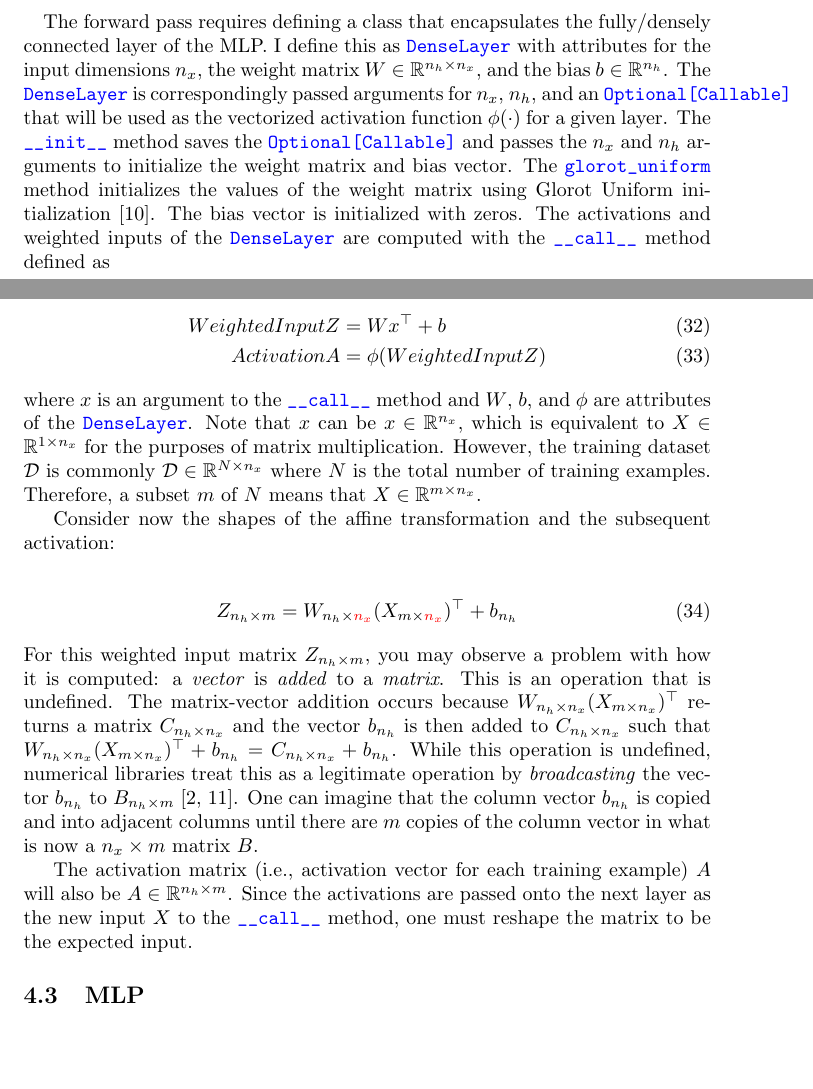
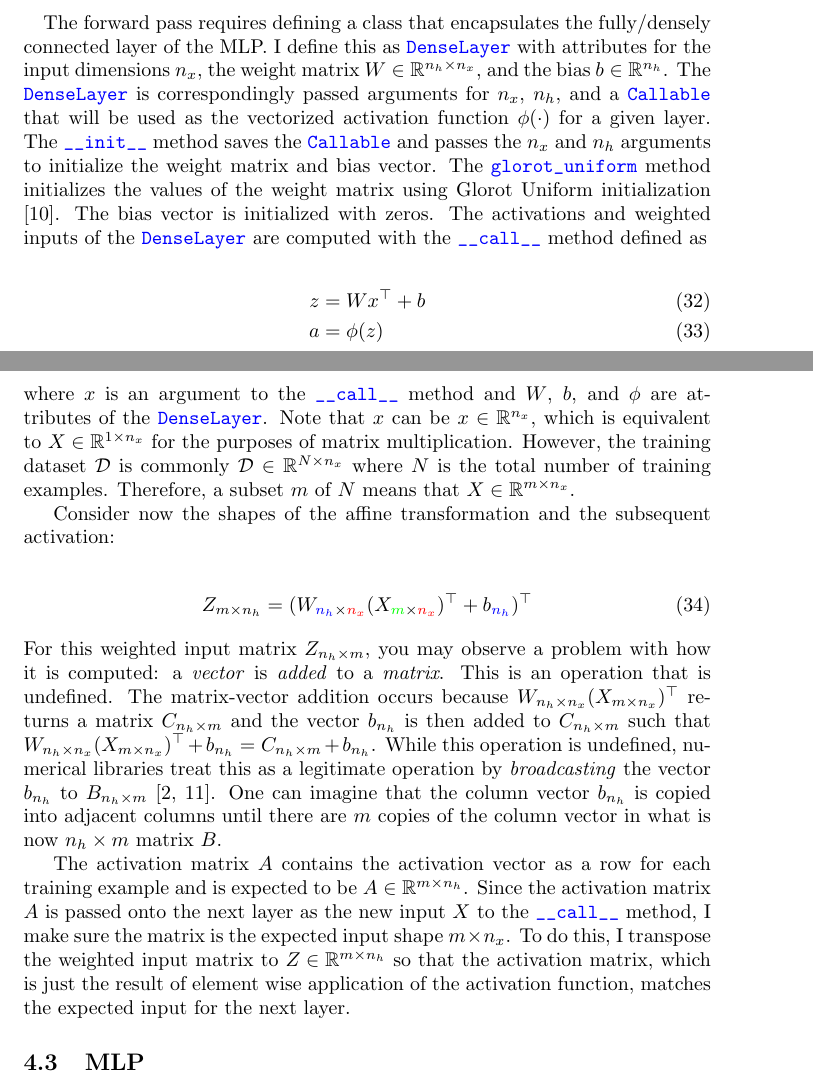
Before and after one commit to jfdev001/mlp-from-scratch, a LaTeX document (ch2_nn_math/tex/explanation.tex): two parts of pages 13 and 14 of 15, joined at a grey line, cut so that both start at the same text, the shorter picture padded with empty space. Compiled offline with pdfLaTeX.

Commit message:
DenseLayer latex and in mlp.py to match dimensions

```diff
--- a/ch2_nn_math/tex/explanation.tex
+++ b/ch2_nn_math/tex/explanation.tex
@@ -593,9 +593,9 @@ encapsulates the fully/densely connected layer of the MLP. I define this as
 \codeword{DenseLayer} with attributes for the input dimensions $n_x$,
 the weight matrix $W \in \mathbb{R}^{n_h \times n_x}$, and the bias
 ${b \in \mathbb{R}^{n_h}}$. The \codeword{DenseLayer} is correspondingly passed
-arguments for $n_x$, $n_h$, and an \codeword{Optional[Callable]}
+arguments for $n_x$, $n_h$, and a \codeword{Callable}
 that will be used as the vectorized activation function $\phi(\cdot)$ for a given layer.
-The \codeword{__init__} method saves the \codeword{Optional[Callable]} and passes
+The \codeword{__init__} method saves the \codeword{Callable} and passes
 the $n_x$ and $n_h$ arguments to initialize the weight matrix and bias vector.
 The \codeword{glorot_uniform} method initializes the values of the weight matrix
 using Glorot Uniform initialization \cite{Glorot2010}. The bias vector is
@@ -603,13 +603,13 @@ initialized with zeros. The activations and weighted inputs of the \codeword{Den
 are computed with the \codeword{__call__} method defined as
 
 \begin{align}
-	WeightedInputZ & = Wx^{\top} + b        \\
-	ActivationA    & = \phi(WeightedInputZ)
+	z & = Wx^{\top} + b \\
+	a & = \phi(z)
 \end{align}
 where $x$ is an argument to the \codeword{__call__} method and
 $W$, $b$, and $\phi$ are attributes of the \codeword{DenseLayer}.
 Note that $x$ can be $x \in \mathbb{R}^{n_x}$, which
-is equivalent to $X \in \mathbb{R}^{1 \times n_x}$ for the purposes of matrix
+is equivalent to ${X \in \mathbb{R}^{1 \times n_x}}$ for the purposes of matrix
 multiplication. However, the training dataset $\mathcal{D}$ is commonly
 $\mathcal{D} \in \mathbb{R}^{N \times n_x}$ where $N$ is the total number of
 training examples. Therefore, a subset $m$ of $N$ means that
@@ -619,26 +619,32 @@ Consider now the shapes of the affine transformation and the subsequent activati
 
 % Determining shape of weighted matrix
 \begin{align}
-	Z_{n_h \times m} =
-	W_{n_h \times \begingroup\color{red}n_x\endgroup} (X_{m \times \begingroup\color{red}n_x\endgroup})^{\top} + b_{n_h}
+	Z_{m \times n_h} =
+	(W_{\colorvar{blue}{n_h} \times \colorvar{red}{n_x}} (X_{\colorvar{green}{m} \times \colorvar{red}{n_x}})^{\top} + b_{\colorvar{blue}{n_h}})^{\top}
 \end{align}
 For this weighted input matrix $Z_{n_h \times m}$, you may observe a problem with how
 it is computed:
 a \textit{vector} is \textit{added} to a \textit{matrix}. This is an operation that is undefined.
 The matrix-vector addition occurs because $W_{n_h \times n_x}(X_{m \times n_x})^\top$
-returns a matrix $C_{n_h \times n_x}$ and the vector $b_{n_h}$ is then added
-to $C_{n_h \times n_x}$ such that
-$W_{n_h \times n_x}(X_{m \times n_x})^\top + b_{n_h} = C_{n_h \times n_x} + b_{n_h}$.
+returns a matrix $C_{n_h \times m}$ and the vector $b_{n_h}$ is then added
+to $C_{n_h \times m}$ such that
+$W_{n_h \times n_x}(X_{m \times n_x})^\top + b_{n_h} = C_{n_h \times m} + b_{n_h}$.
 While this operation is undefined, numerical libraries treat this as a legitimate
 operation by \textit{broadcasting} the vector $b_{n_h}$ to $B_{n_h \times m}$ \cite{Goodfellow2016,NumPyBroadcasting2021}.
-One can imagine that the column vector $b_{n_h}$ is copied and
+One can imagine that the column vector $b_{n_h}$ is copied
 into adjacent columns until there are $m$ copies of the column vector in
-what is now a $n_x \times m$ matrix $B$.
+what is now $n_h \times m$ matrix $B$.
 
-The activation matrix (i.e., activation vector for each training example) $A$
-will also be $A \in \mathbb{R}^{n_h \times m}$. Since the activations are
+The activation matrix $A$ contains the activation vector as a row
+for each training example and
+is expected to be $A \in \mathbb{R}^{m \times n_h}$. Since the activation matrix
+$A$ is
 passed onto the next layer as the new input $X$ to the \codeword{__call__} method,
-one must reshape the matrix to be the expected input.
+I make sure the matrix is the expected input shape $m \times n_x$. To do this,
+I transpose the weighted input matrix to
+${Z \in \mathbb{R}^{m \times n_h}}$ so that the activation matrix, which is just
+the result of element wise application of the activation function, matches the
+expected input for the next layer.
 
 \subsection{MLP}
 
```
Also changed, not shown: ch2_nn_math/tex/explanation.pdf, 4 other files.
